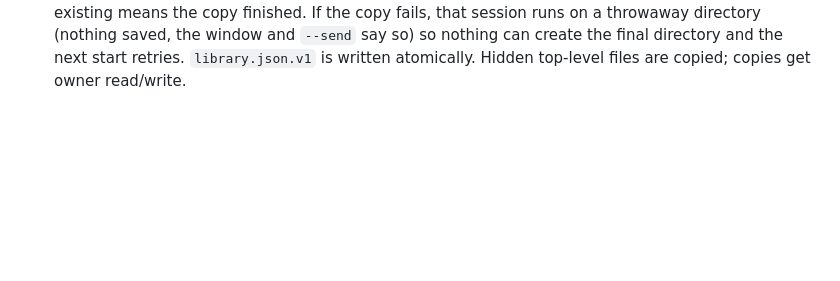
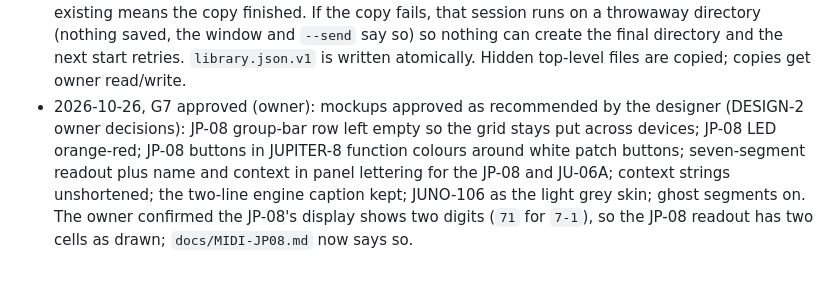
Before and after one commit to MarcAstr0/d05-patch-switcher, a Markdown page: docs/PLAN.md, the part around the change. Drawn GitHub-style; blank space fills up the shorter version.

Commit message:
docs: G7 approved (Decisions log); JP-08 display shows two digits
Co-Authored-By: Claude Opus 5.5 <noreply@anthropic.com>

```diff
--- a/docs/PLAN.md
+++ b/docs/PLAN.md
@@ -234,3 +234,4 @@ detail is changed, a task is dropped, or a gate answer changes the plan.
 - 2026-10-26, foreman (T6.5): the data-dir migration copies every regular file at the top of the old directory, not only `library.json` and the settings file, so the owner's `logo.png` (FR-14) survives the move. The old directory is still only read. Library v2 keeps a model's favourites and recents even when no catalogue for it is attached, and passes its user names through unchanged.
 - 2026-10-26, foreman (T6.6 readings of SPEC-2 §6, decided as details): (1) a followed panel Program Change on the current engine while armed clears the arm, like any other selection (FR-19), so a later flip can never send a selection the user has since overridden on the panel. (2) `Esc` ends the flip hint as well as the arm; the hint stays "until the next action" and `Esc` is one. (3) A device switch clears the arm but keeps the hint, so a hint raised while another device was current (FR-20) can still be answered with `Ctrl+E` after switching to the JU-06A. (4) The prompt is the `CTRL+E` variant whenever the armed engine's remembered program is unknown, even with an input path, per the paragraph after the §6 table.
 - 2026-10-26, foreman (T6.5 review): the data-dir copy goes through a `boutique-patch-switcher.migrating` staging directory renamed into place when complete, so the final directory existing means the copy finished. If the copy fails, that session runs on a throwaway directory (nothing saved, the window and `--send` say so) so nothing can create the final directory and the next start retries. `library.json.v1` is written atomically. Hidden top-level files are copied; copies get owner read/write.
+- 2026-10-26, G7 approved (owner): mockups approved as recommended by the designer (DESIGN-2 owner decisions): JP-08 group-bar row left empty so the grid stays put across devices; JP-08 LED orange-red; JP-08 buttons in JUPITER-8 function colours around white patch buttons; seven-segment readout plus name and context in panel lettering for the JP-08 and JU-06A; context strings unshortened; the two-line engine caption kept; JUNO-106 as the light grey skin; ghost segments on. The owner confirmed the JP-08's display shows two digits (`71` for `7-1`), so the JP-08 readout has two cells as drawn; `docs/MIDI-JP08.md` now says so.
```
Also changed, not shown: docs/MIDI-JP08.md (+1 -1 lines).
